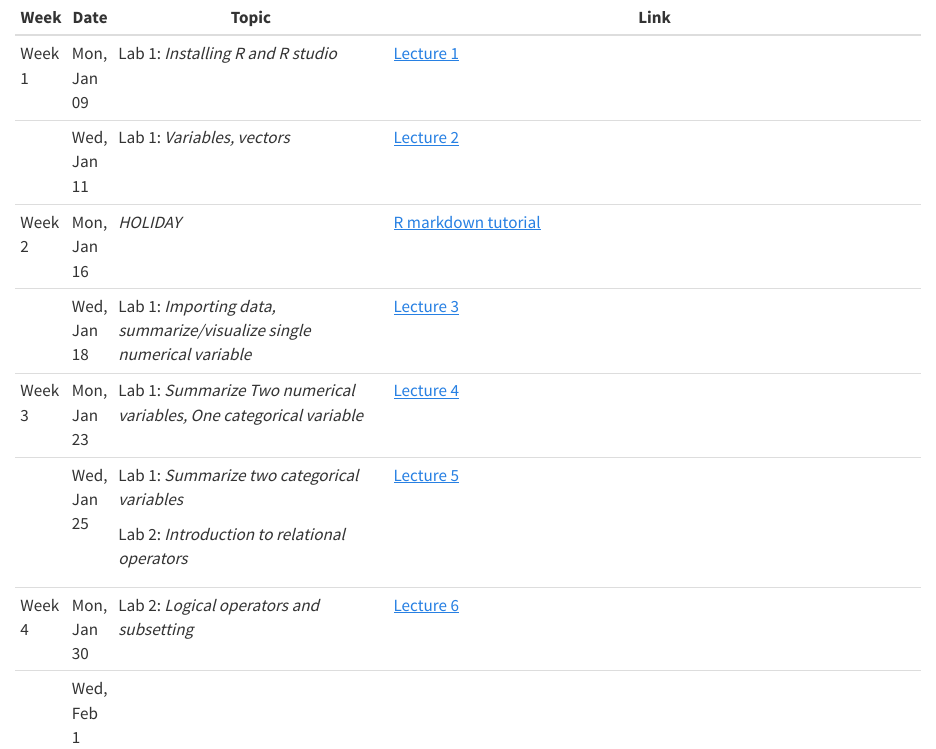
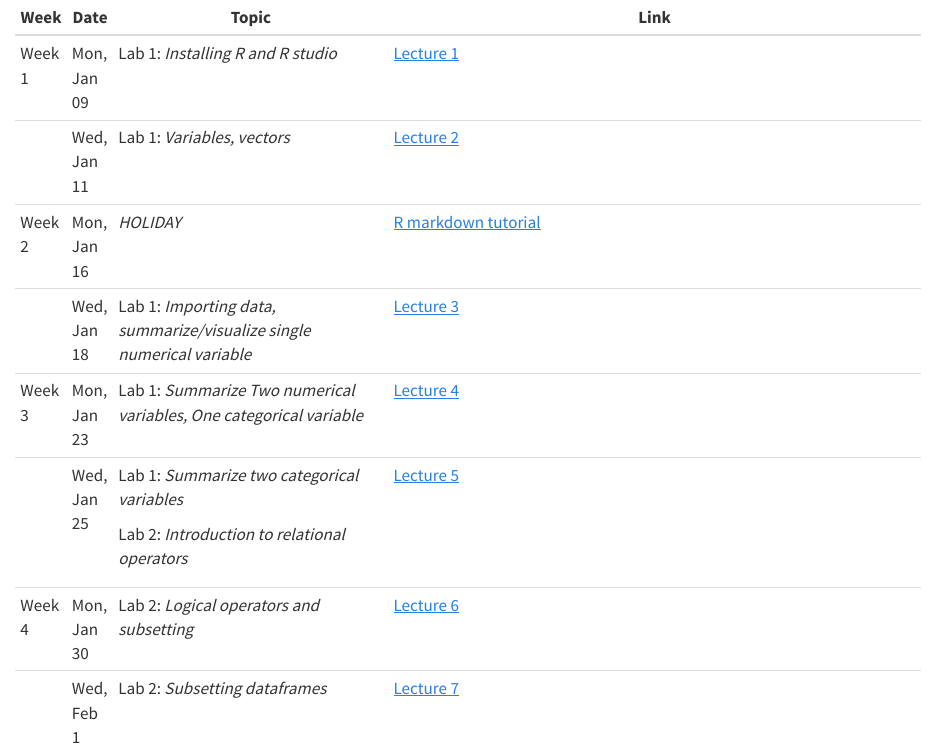
Before and after one commit to toledo60/quarto-website, a Quarto document (zoom.qmd): the page in a window 1100 px wide, from its top. Rendered offline with R 4.5, knitr and Pandoc in place of Quarto, with nearby package versions.

Commit message:
update to webiste

```diff
--- a/zoom.qmd
+++ b/zoom.qmd
@@ -17,5 +17,5 @@
 +---------+-------------+------------------------------------------------------------------------+-----------------------------------------------------------------------------------------------------------------------------------------+
 | Week 4  | Mon, Jan 30 | Lab 2: *Logical operators and subsetting*                              | [Lecture 6](https://ucla.zoom.us/rec/share/07nE7VxDr7C2cCWSKHXsWjahdlf73vjNHdc4Gns_wVx2IAa4zwnLfT5ER05Yr33N.ltar7j1Mw7jZ2hpd)           |
 +---------+-------------+------------------------------------------------------------------------+-----------------------------------------------------------------------------------------------------------------------------------------+
-|         | Wed, Feb 1  |                                                                        |                                                                                                                                         |
+|         | Wed, Feb 1  | Lab 2: *Subsetting dataframes*                                         | [Lecture 7](https://ucla.zoom.us/rec/share/3U3FxjBlnQGkT4lY-1aTwuhOwodonHHF67-XGbJpYtSR37HOXa5ZxJm3UK3rktuN.4BqfBUaTKjkXVBSC)           |
 +---------+-------------+------------------------------------------------------------------------+-----------------------------------------------------------------------------------------------------------------------------------------+
```
Also changed, not shown: 3 other files.
